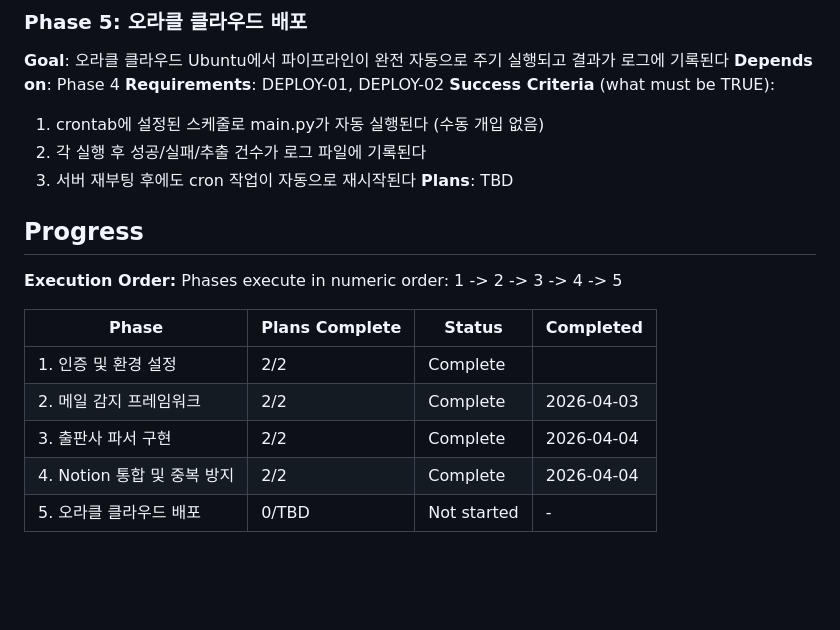
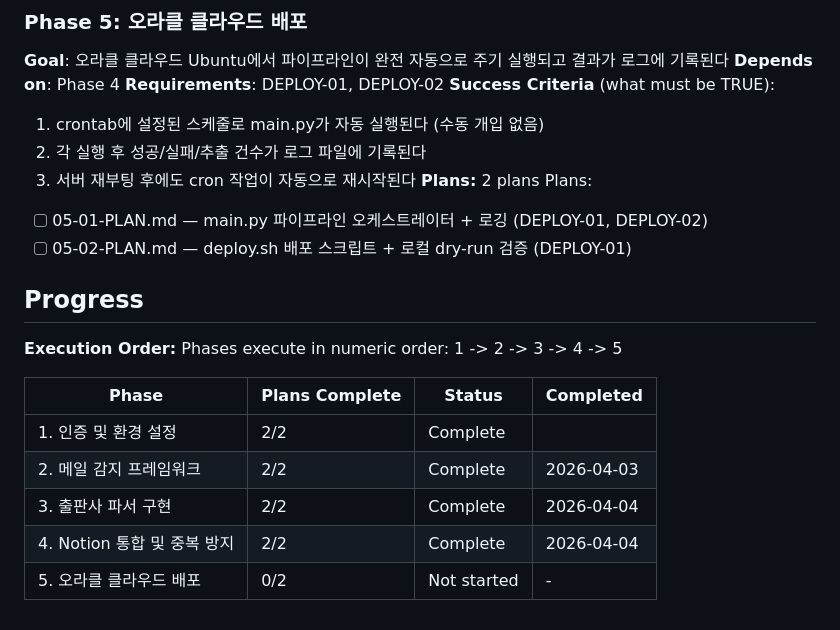
Before and after one commit to hydrochan/get-ASAP, a Markdown page: .planning/ROADMAP.md, the part around the change. GitHub-like rendering; blank space fills up the shorter version.

Commit message:
docs(05): create phase plan

```diff
--- a/.planning/ROADMAP.md
+++ b/.planning/ROADMAP.md
@@ -82,7 +82,10 @@ Plans:
   1. crontab에 설정된 스케줄로 main.py가 자동 실행된다 (수동 개입 없음)
   2. 각 실행 후 성공/실패/추출 건수가 로그 파일에 기록된다
   3. 서버 재부팅 후에도 cron 작업이 자동으로 재시작된다
-**Plans**: TBD
+**Plans:** 2 plans
+Plans:
+- [ ] 05-01-PLAN.md — main.py 파이프라인 오케스트레이터 + 로깅 (DEPLOY-01, DEPLOY-02)
+- [ ] 05-02-PLAN.md — deploy.sh 배포 스크립트 + 로컬 dry-run 검증 (DEPLOY-01)
 
 ## Progress
 
@@ -95,4 +98,4 @@ Phases execute in numeric order: 1 -> 2 -> 3 -> 4 -> 5
 | 2. 메일 감지 프레임워크 | 2/2 | Complete   | 2026-04-03 |
 | 3. 출판사 파서 구현 | 2/2 | Complete   | 2026-04-04 |
 | 4. Notion 통합 및 중복 방지 | 2/2 | Complete   | 2026-04-04 |
-| 5. 오라클 클라우드 배포 | 0/TBD | Not started | - |
+| 5. 오라클 클라우드 배포 | 0/2 | Not started | - |
```
Also changed, not shown: 2 other files.
